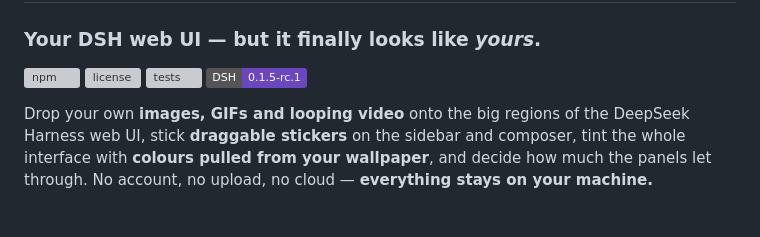
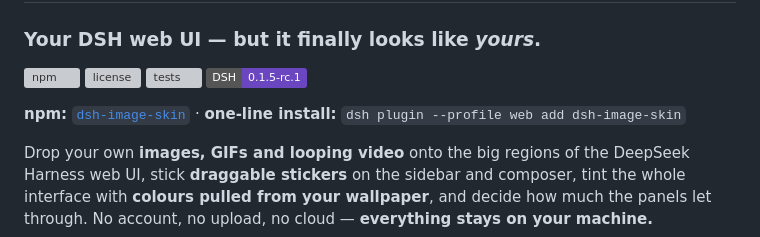
Before and after one commit to Hwayn-pixel/dsh-image-skin, a Markdown page: README.md, the part around the change. Drawn GitHub-style; badges without logos; blank space fills up the shorter version; grey boxes are pictures that could not be loaded.

Commit message:
docs: put the npm package name front and centre

```diff
--- a/README.md
+++ b/README.md
@@ -6,6 +6,8 @@
 [![license](https://img.shields.io/npm/l/dsh-image-skin?color=black)](LICENSE)
 [![tests](https://github.com/Hwayn-pixel/dsh-image-skin/actions/workflows/test.yml/badge.svg)](https://github.com/Hwayn-pixel/dsh-image-skin/actions/workflows/test.yml)
 [![DSH](https://img.shields.io/badge/DSH-0.1.5--rc.1-6b46c1)](#compatibility)
+
+**npm:** [`dsh-image-skin`](https://www.npmjs.com/package/dsh-image-skin) · **one-line install:** `dsh plugin --profile web add dsh-image-skin`
 
 Drop your own **images, GIFs and looping video** onto the big regions of the DeepSeek Harness web
 UI, stick **draggable stickers** on the sidebar and composer, tint the whole interface with
```
Also changed, not shown: README.zh-CN.md (+2 -0 lines).
